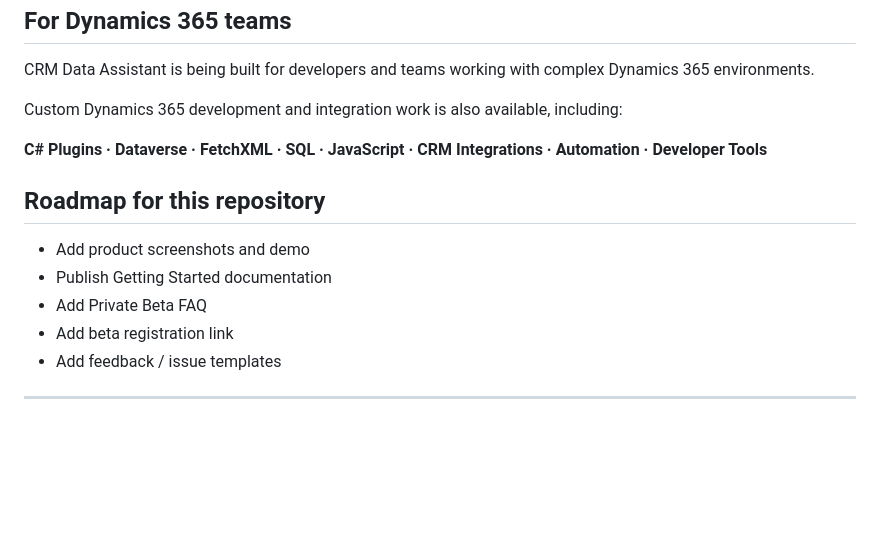
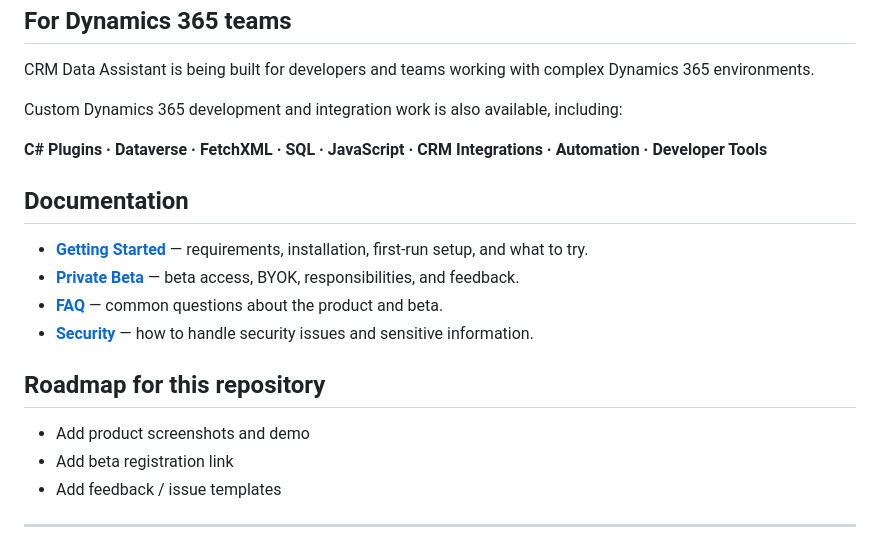
Before and after one commit to Sonpet1978/CRM-Data-Assistant, a Markdown page: README.md, the part around the change. Rendered like a GitHub page; blank space fills up the shorter version.

Commit message:
Add public documentation links

```diff
--- a/README.md
+++ b/README.md
@@ -121,11 +121,16 @@ Custom Dynamics 365 development and integration work is also available, includin
 
 **C# Plugins · Dataverse · FetchXML · SQL · JavaScript · CRM Integrations · Automation · Developer Tools**
 
+## Documentation
+
+- **[Getting Started](docs/getting-started.md)** — requirements, installation, first-run setup, and what to try.
+- **[Private Beta](docs/private-beta.md)** — beta access, BYOK, responsibilities, and feedback.
+- **[FAQ](docs/faq.md)** — common questions about the product and beta.
+- **[Security](SECURITY.md)** — how to handle security issues and sensitive information.
+
 ## Roadmap for this repository
 
 - Add product screenshots and demo
-- Publish Getting Started documentation
-- Add Private Beta FAQ
 - Add beta registration link
 - Add feedback / issue templates
 
```
